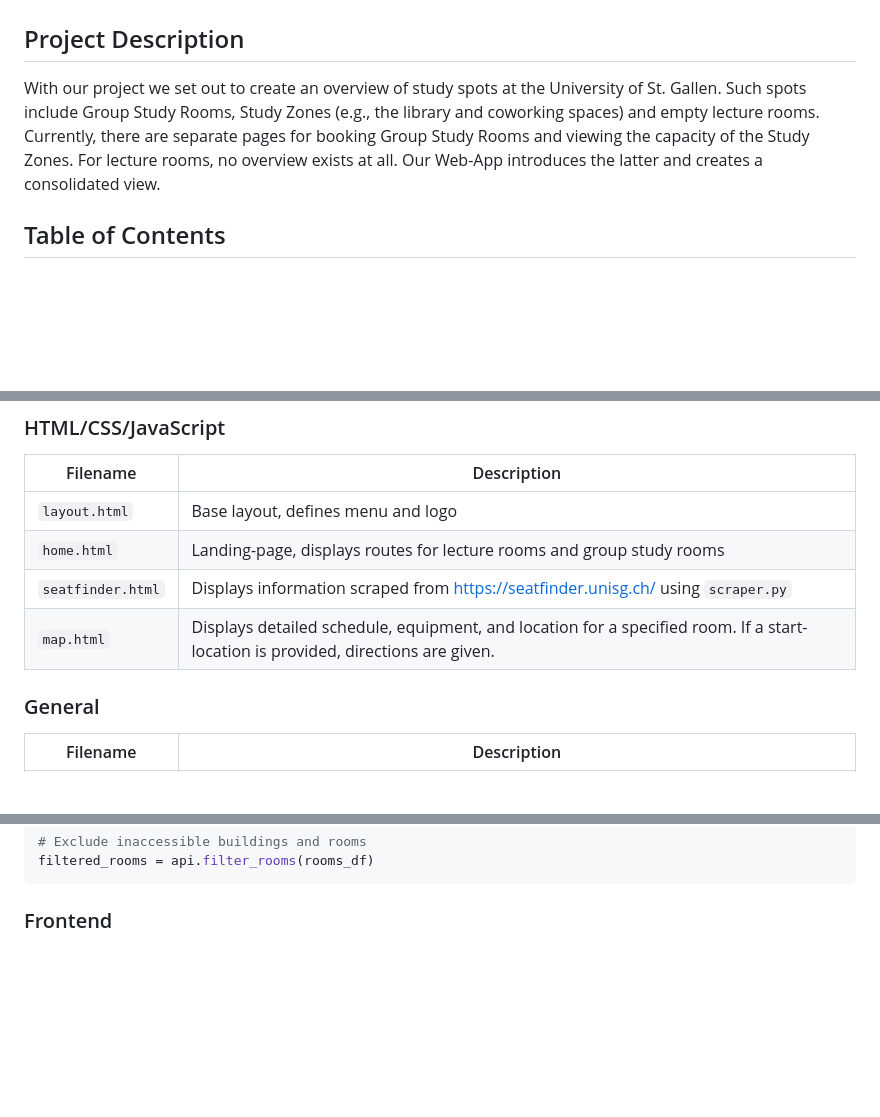
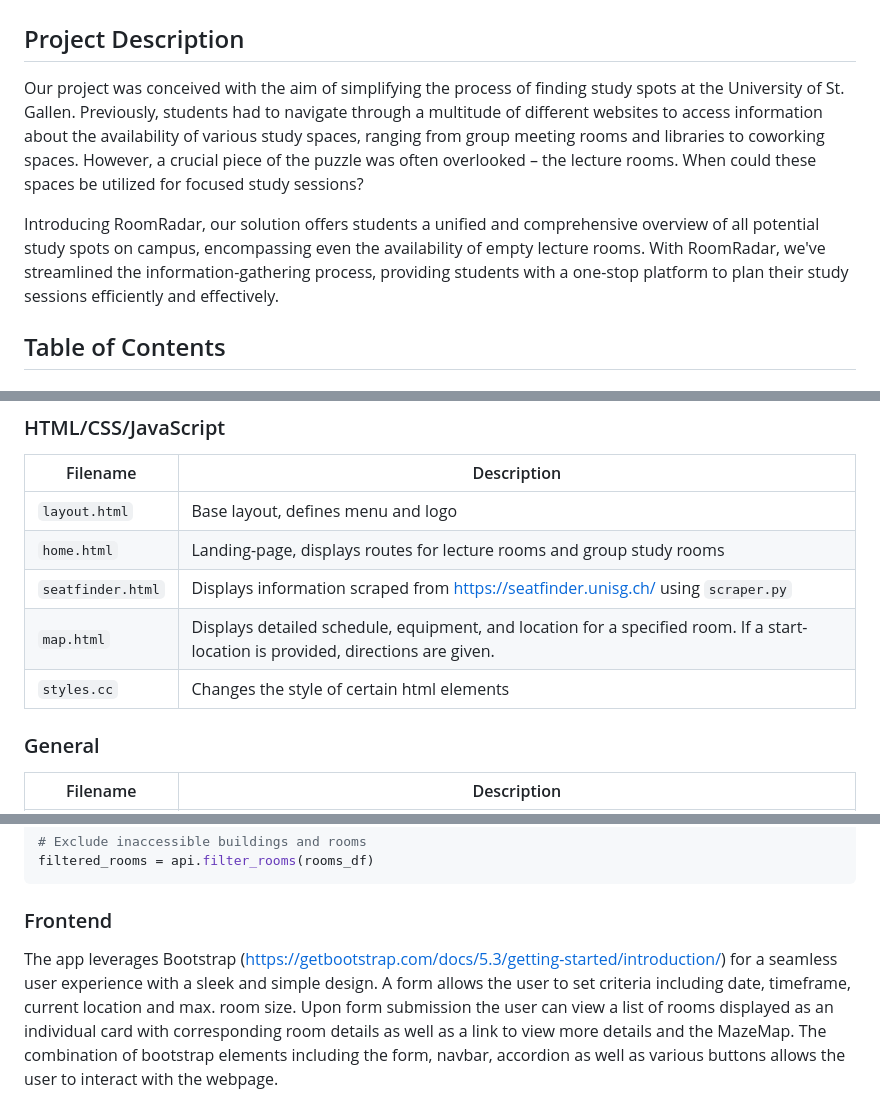
Before and after one commit to Code2703/FCS_roomfinder, a Markdown page: README.md, 3 parts joined by grey strips. Drawn GitHub-style; blank space fills up the shorter version.

````diff
--- a/README.md
+++ b/README.md
@@ -1,7 +1,9 @@
 # RoomRadar
 
 ## Project Description
-With our project we set out to create an overview of study spots at the University of St. Gallen. Such spots include Group Study Rooms, Study Zones (e.g., the library and coworking spaces) and empty lecture rooms. Currently, there are separate pages for booking Group Study Rooms and viewing the capacity of the Study Zones. For lecture rooms, no overview exists at all. Our Web-App introduces the latter and creates a consolidated view.
+Our project was conceived with the aim of simplifying the process of finding study spots at the University of St. Gallen. Previously, students had to navigate through a multitude of different websites to access information about the availability of various study spaces, ranging from group meeting rooms and libraries to coworking spaces. However, a crucial piece of the puzzle was often overlooked – the lecture rooms. When could these spaces be utilized for focused study sessions?
+
+Introducing RoomRadar, our solution offers students a unified and comprehensive overview of all potential study spots on campus, encompassing even the availability of empty lecture rooms. With RoomRadar, we've streamlined the information-gathering process, providing students with a one-stop platform to plan their study sessions efficiently and effectively.
 
 ## Table of Contents
 
@@ -23,6 +25,7 @@ With our project we set out to create an overview of study spots at the Universi
 | `home.html`       | Landing-page, displays routes for lecture rooms and group study rooms                                       |
 | `seatfinder.html` | Displays information scraped from <https://seatfinder.unisg.ch/> using `scraper.py`                          |
 | `map.html`        | Displays detailed schedule, equipment, and location for a specified room. If a start-location is provided, directions are given. |
+| `styles.cc`       | Changes the style of certain html elements                         |
 
 
 ### General
@@ -81,3 +84,5 @@ filtered_rooms = api.filter_rooms(rooms_df)
 ```
 
 ### Frontend
+The app leverages Bootstrap (<https://getbootstrap.com/docs/5.3/getting-started/introduction/>) for a seamless user experience with a sleek and simple design. A form allows the user to set criteria including date, timeframe, current location and max. room size. Upon form submission the user can view a list of rooms displayed as an individual card with corresponding room details as well as a link to view more details and the MazeMap.
+The combination of bootstrap elements including the form, navbar, accordion as well as various buttons allows the user to interact with the webpage.
````
